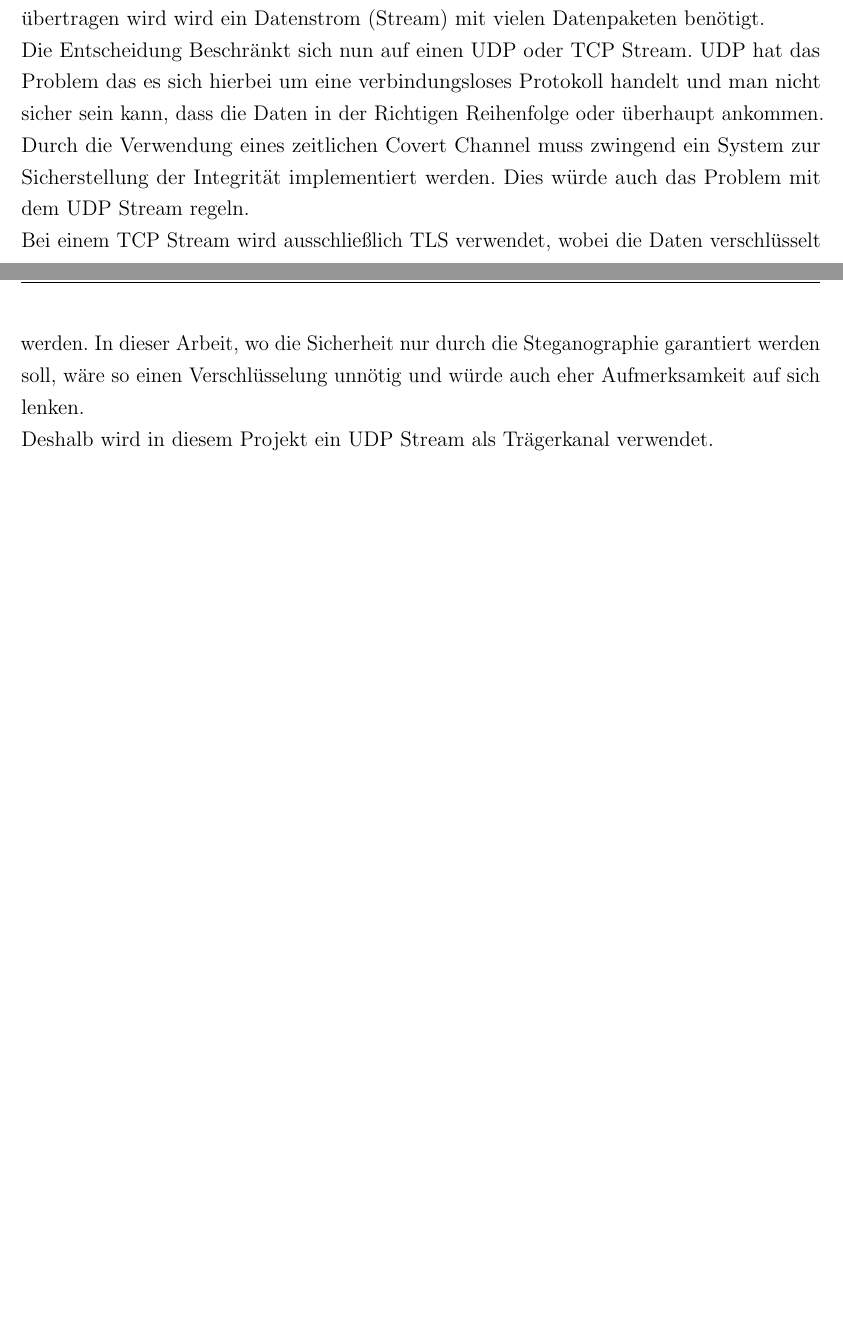
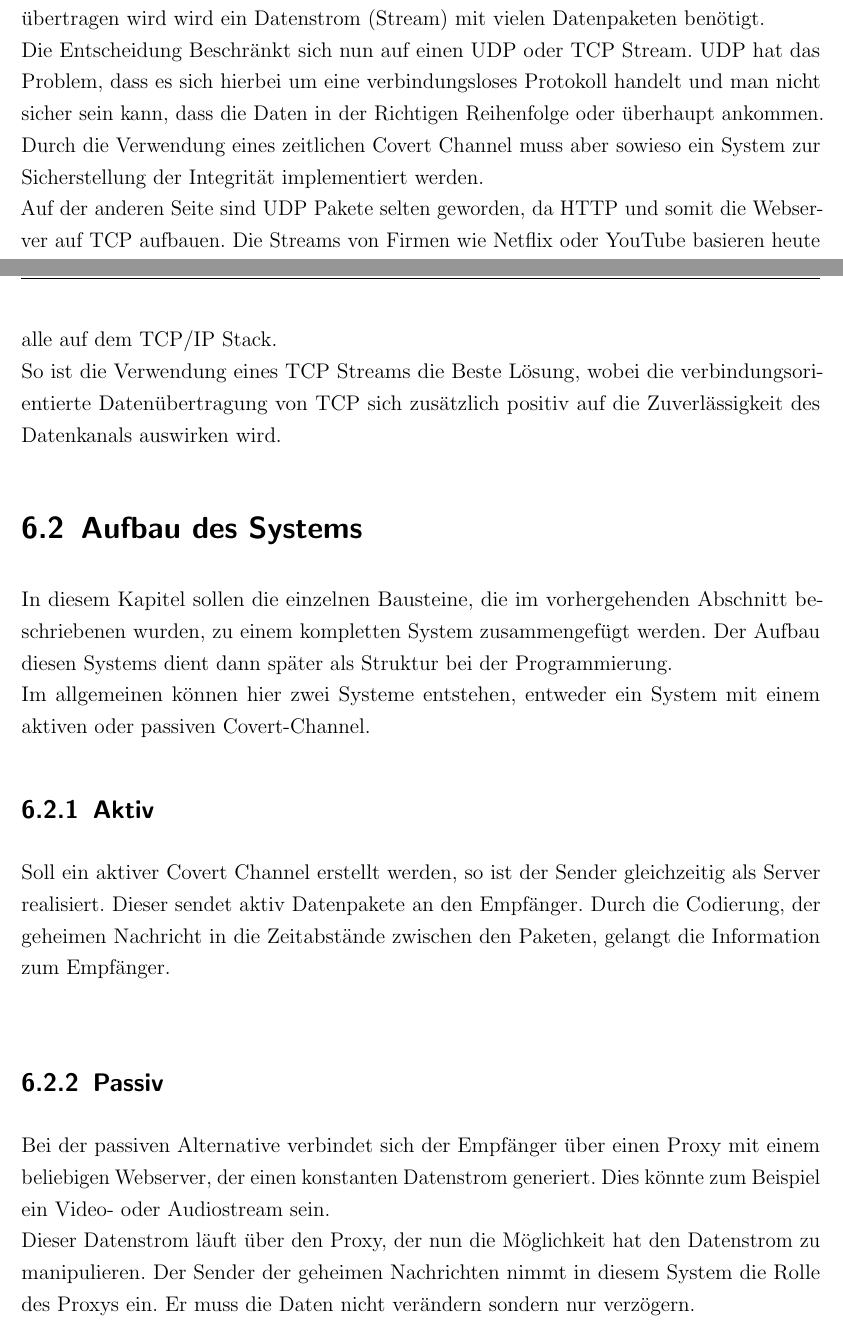
Before and after one commit to MaxNestle/Bachelorarbeit, a LaTeX book (Bachelorarbeit.tex, which reads hauptteil.tex): two parts of pages 40 and 41 of 47 before the commit and two parts of pages 41 and 42 of 49 after it, joined at a grey line, cut so that both start at the same text, the shorter picture padded with empty space. Compiled offline with pdfLaTeX; the source files are stored in an older character set and shown here as Unicode; an older LaTeX class or package is replaced by its successor.

Commit message:
aktive passive systeme

```diff
--- a/hauptteil.tex
+++ b/hauptteil.tex
@@ -357,12 +357,22 @@ Schlüssel zur Datenexfiltration:
 Es wird ein Träger Kanal benötigt in diesen die geheimen Nachrichten eingebettet werden sollen.\\
 Für den gewählten Covert Channel kann prinzipiell jedes Netzwerkprotokoll verwendet werden. Da die Übertragung über Netzwerkgrenzen hinaus stattfinden soll muss mindestens das Internet Protokoll verwendet werden.
 Die Verwendung von ICMP Paketen ist durch die Filterung von Firewalls nicht geeignet. Die verbleibenden und sinnvollen Möglichkeiten sind demnach entweder TCP oder UDP. Da immer nur ein Bit durch ein Datenpaket übertragen wird wird ein Datenstrom (Stream) mit vielen Datenpaketen benötigt.\\
-Die Entscheidung Beschränkt sich nun auf einen UDP oder TCP Stream. UDP hat das Problem das es sich hierbei um eine verbindungsloses Protokoll handelt und man nicht sicher sein kann, dass die Daten in der Richtigen Reihenfolge oder überhaupt ankommen. Durch die Verwendung eines zeitlichen Covert Channel muss zwingend ein System zur Sicherstellung der Integrität implementiert werden. Dies würde auch das Problem mit dem UDP Stream regeln.\\
-Bei einem TCP Stream wird ausschließlich TLS verwendet, wobei die Daten verschlüsselt werden. In dieser Arbeit, wo die Sicherheit nur durch die Steganographie garantiert werden soll, wäre so einen Verschlüsselung unnötig und würde auch eher Aufmerksamkeit auf sich lenken.\\
-Deshalb wird in diesem Projekt ein UDP Stream als Trägerkanal verwendet.
+Die Entscheidung Beschränkt sich nun auf einen UDP oder TCP Stream. UDP hat das Problem, dass es sich hierbei um eine verbindungsloses Protokoll handelt und man nicht sicher sein kann, dass die Daten in der Richtigen Reihenfolge oder überhaupt ankommen. Durch die Verwendung eines zeitlichen Covert Channel muss aber sowieso ein System zur Sicherstellung der Integrität implementiert werden.\\
+Auf der anderen Seite sind UDP Pakete selten geworden, da HTTP und somit die Webserver auf TCP aufbauen. Die Streams von Firmen wie Netflix oder YouTube basieren heute alle auf dem TCP/IP Stack.\\
+So ist die Verwendung eines TCP Streams die Beste Lösung, wobei die verbindungsorientierte Datenübertragung von TCP sich zusätzlich positiv auf die Zuverlässigkeit des Datenkanals auswirken wird.
 
 
 
+\section{Aufbau des Systems}
+
+In diesem Kapitel sollen die einzelnen Bausteine, die im vorhergehenden Abschnitt beschriebenen wurden, zu einem kompletten System zusammengefügt werden. Der Aufbau diesen Systems dient dann später als Struktur bei der Programmierung.\\
+Im allgemeinen können hier zwei Systeme entstehen, entweder ein System mit einem aktiven oder passiven Covert-Channel.
+
+\subsection{Aktiv}
+Soll ein aktiver Covert Channel erstellt werden, so ist der Sender gleichzeitig als Server realisiert. Dieser sendet aktiv Datenpakete an den Empfänger. Durch die Codierung, der geheimen Nachricht in die Zeitabstände zwischen den Paketen, gelangt die Information zum Empfänger.\\
 
 
+\subsection{Passiv}
+Bei der passiven Alternative verbindet sich der Empfänger über einen Proxy mit einem beliebigen Webserver, der einen konstanten Datenstrom generiert. Dies könnte zum Beispiel ein Video- oder Audiostream sein.\\
+Dieser Datenstrom läuft über den Proxy, der nun die Möglichkeit hat den Datenstrom zu manipulieren. Der Sender der geheimen Nachrichten nimmt in diesem System die Rolle des Proxys ein. Er muss die Daten nicht verändern sondern nur verzögern.
 
```
Also changed, not shown: Bachelorarbeit.pdf, bilder/pasiv.jpg (added), hauptteil.tex (15 more changed lines), 15 other files.
